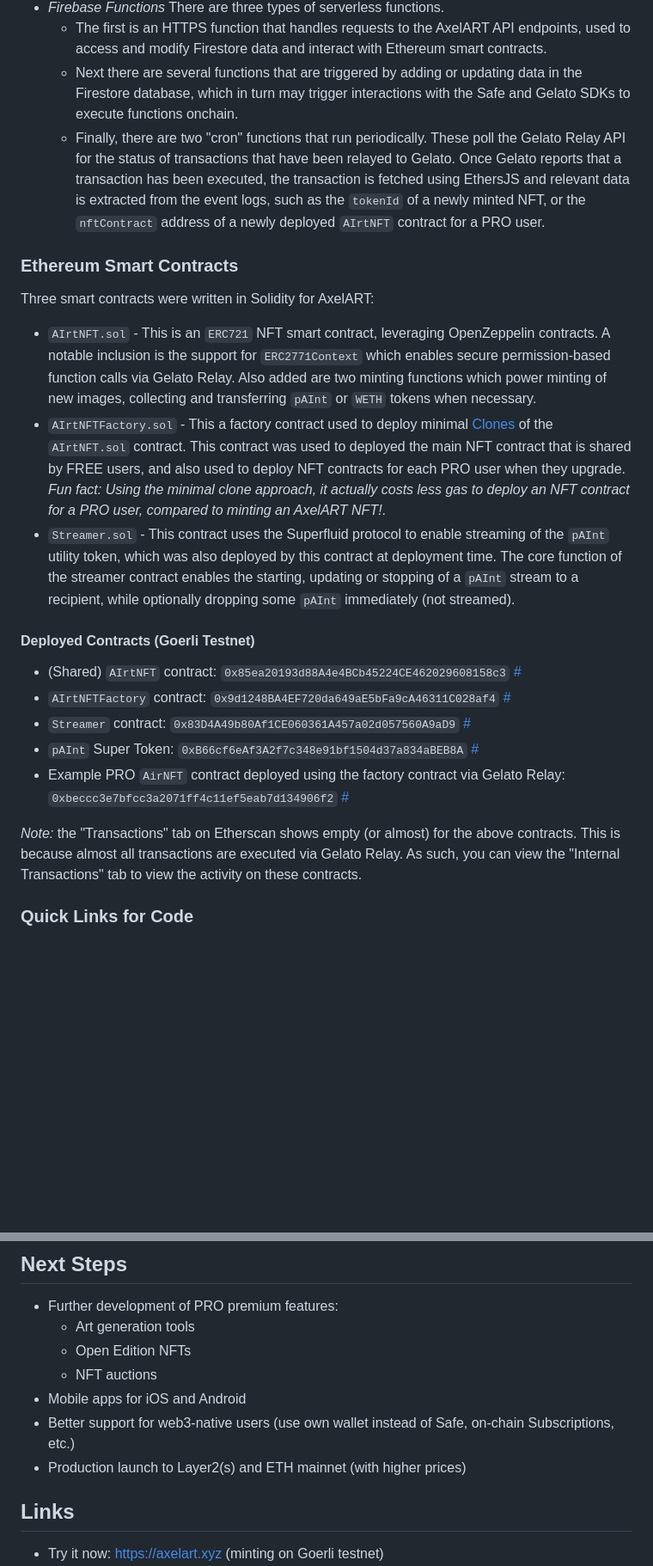
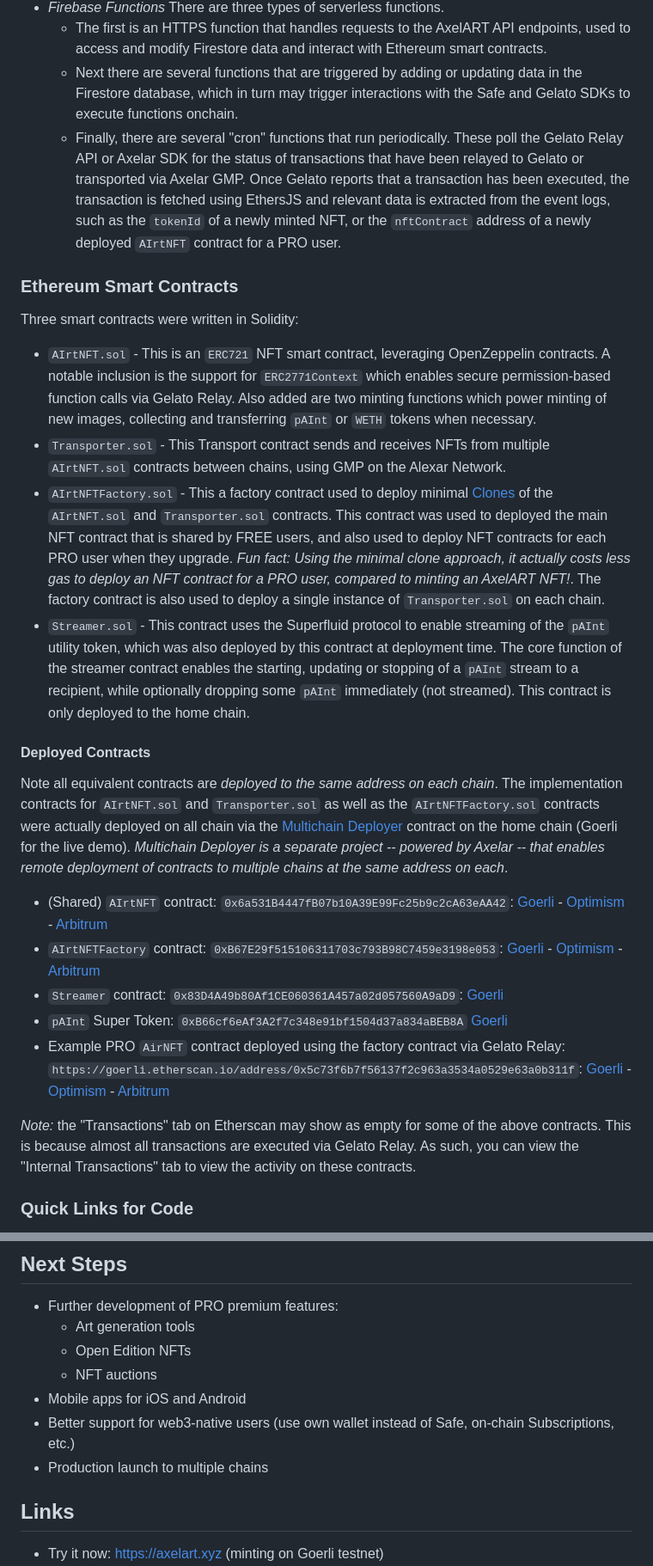
Before and after one commit to markcarey/airtist, a Markdown page: README.md, 2 parts joined by grey strips. Shown at 86% size. GitHub-like rendering; blank space fills up the shorter version.

Commit message:
more readme

```diff
--- a/README.md
+++ b/README.md
@@ -207,25 +207,28 @@ AxelART uses three core services from Google Firebase for server-side functions.
 - *Firebase Functions* There are three types of serverless functions.
   - The first is an HTTPS function that handles requests to the AxelART API endpoints, used to access and modify Firestore data and interact with Ethereum smart contracts.
   - Next there are several functions that are triggered by adding or updating data in the Firestore database, which in turn may trigger interactions with the Safe and Gelato SDKs to execute functions onchain.
-  - Finally, there are two "cron" functions that run periodically. These poll the Gelato Relay API for the status of transactions that have been relayed to Gelato. Once Gelato reports that a transaction has been executed, the transaction is fetched using EthersJS and relevant data is extracted from the event logs, such as the `tokenId` of a newly minted NFT, or the `nftContract` address of a newly deployed `AIrtNFT` contract for a PRO user.
+  - Finally, there are several "cron" functions that run periodically. These poll the Gelato Relay API or Axelar SDK for the status of transactions that have been relayed to Gelato or transported via Axelar GMP. Once Gelato reports that a transaction has been executed, the transaction is fetched using EthersJS and relevant data is extracted from the event logs, such as the `tokenId` of a newly minted NFT, or the `nftContract` address of a newly deployed `AIrtNFT` contract for a PRO user.
 
 ### Ethereum Smart Contracts
 
-Three smart contracts were written in Solidity for AxelART:
+Three smart contracts were written in Solidity:
 
 - `AIrtNFT.sol` - This is an `ERC721` NFT smart contract, leveraging OpenZeppelin contracts. A notable inclusion is the support for `ERC2771Context` which enables secure permission-based function calls via Gelato Relay. Also added are two minting functions which power minting of new images, collecting and transferring `pAInt` or `WETH` tokens when necessary.
-- `AIrtNFTFactory.sol` - This a factory contract used to deploy minimal [Clones](https://docs.openzeppelin.com/contracts/4.x/api/proxy#Clones) of the `AIrtNFT.sol` contract. This contract was used to deployed the main NFT contract that is shared by FREE users, and also used to deploy NFT contracts for each PRO user when they upgrade. *Fun fact:* _Using the minimal clone approach, it actually costs *less gas* to deploy an NFT contract for a PRO user, compared to minting an AxelART NFT!_.
-- `Streamer.sol` - This contract uses the Superfluid protocol to enable streaming of the `pAInt` utility token, which was also deployed by this contract at deployment time. The core function of the streamer contract enables the starting, updating or stopping of a `pAInt` stream to a recipient, while optionally dropping some `pAInt` immediately (not streamed).
+- `Transporter.sol` - This Transport contract sends and receives NFTs from multiple `AIrtNFT.sol` contracts between chains, using GMP on the Alexar Network.
+- `AIrtNFTFactory.sol` - This a factory contract used to deploy minimal [Clones](https://docs.openzeppelin.com/contracts/4.x/api/proxy#Clones) of the `AIrtNFT.sol` and `Transporter.sol` contracts. This contract was used to deployed the main NFT contract that is shared by FREE users, and also used to deploy NFT contracts for each PRO user when they upgrade. *Fun fact:* _Using the minimal clone approach, it actually costs *less gas* to deploy an NFT contract for a PRO user, compared to minting an AxelART NFT!_. The factory contract is also used to deploy a single instance of `Transporter.sol` on each chain.
+- `Streamer.sol` - This contract uses the Superfluid protocol to enable streaming of the `pAInt` utility token, which was also deployed by this contract at deployment time. The core function of the streamer contract enables the starting, updating or stopping of a `pAInt` stream to a recipient, while optionally dropping some `pAInt` immediately (not streamed). This contract is only deployed to the home chain.
 
-#### Deployed Contracts (Goerli Testnet)
+#### Deployed Contracts
 
-- (Shared) `AIrtNFT` contract: `0x85ea20193d88A4e4BCb45224CE462029608158c3` [#](https://goerli.etherscan.io/address/0x85ea20193d88A4e4BCb45224CE462029608158c3)
-- `AIrtNFTFactory` contract: `0x9d1248BA4EF720da649aE5bFa9cA46311C028af4` [#](https://goerli.etherscan.io/address/0x9d1248BA4EF720da649aE5bFa9cA46311C028af4)
-- `Streamer` contract: `0x83D4A49b80Af1CE060361A457a02d057560A9aD9` [#](https://goerli.etherscan.io/address/0x83D4A49b80Af1CE060361A457a02d057560A9aD9)
-- `pAInt` Super Token: `0xB66cf6eAf3A2f7c348e91bf1504d37a834aBEB8A` [#](https://goerli.etherscan.io/address/0xB66cf6eAf3A2f7c348e91bf1504d37a834aBEB8A)
-- Example PRO `AirNFT` contract deployed using the factory contract via Gelato Relay: `0xbeccc3e7bfcc3a2071ff4c11ef5eab7d134906f2` [#](https://goerli.etherscan.io/address/0xbeccc3e7bfcc3a2071ff4c11ef5eab7d134906f2)
+Note all equivalent contracts are _deployed to the same address on each chain_. The implementation contracts for `AIrtNFT.sol` and `Transporter.sol` as well as the `AIrtNFTFactory.sol` contracts were actually deployed on all chain via the [Multichain Deployer](https://github.com/markcarey/multichain-deployer) contract on the home chain (Goerli for the live demo). _Multichain Deployer is a separate project -- powered by Axelar -- that enables remote deployment of contracts to multiple chains at the same address on each_.
 
-*Note:* the "Transactions" tab on Etherscan shows empty (or almost) for the above contracts. This is because almost all transactions are executed via Gelato Relay. As such, you can view the "Internal Transactions" tab to view the activity on these contracts.
+- (Shared) `AIrtNFT` contract: `0x6a531B4447fB07b10A39E99Fc25b9c2cA63eAA42`: [Goerli](https://goerli.etherscan.io/address/0x6a531B4447fB07b10A39E99Fc25b9c2cA63eAA42) - [Optimism](https://goerli-optimism.etherscan.io/address/0x6a531b4447fb07b10a39e99fc25b9c2ca63eaa42) - [Arbitrum](https://goerli.arbiscan.io/address/0x6a531b4447fb07b10a39e99fc25b9c2ca63eaa42)
+- `AIrtNFTFactory` contract: `0xB67E29f515106311703c793B98C7459e3198e053`: [Goerli](https://goerli.etherscan.io/address/0xB67E29f515106311703c793B98C7459e3198e053) - [Optimism](https://goerli-optimism.etherscan.io/address/0xB67E29f515106311703c793B98C7459e3198e053) - [Arbitrum](https://goerli.arbiscan.io/address/0xB67E29f515106311703c793B98C7459e3198e053)
+- `Streamer` contract: `0x83D4A49b80Af1CE060361A457a02d057560A9aD9`: [Goerli](https://goerli.etherscan.io/address/0x83D4A49b80Af1CE060361A457a02d057560A9aD9)
+- `pAInt` Super Token: `0xB66cf6eAf3A2f7c348e91bf1504d37a834aBEB8A` [Goerli](https://goerli.etherscan.io/address/0xB66cf6eAf3A2f7c348e91bf1504d37a834aBEB8A)
+- Example PRO `AirNFT` contract deployed using the factory contract via Gelato Relay: `https://goerli.etherscan.io/address/0x5c73f6b7f56137f2c963a3534a0529e63a0b311f`: [Goerli](https://goerli.etherscan.io/address/https://goerli.etherscan.io/address/0x5c73f6b7f56137f2c963a3534a0529e63a0b311f) - [Optimism](https://goerli-optimism.etherscan.io/address/0x5C73f6B7F56137F2c963A3534A0529e63A0b311F) - [Arbitrum](https://goerli.arbiscan.io/address/0x5C73f6B7F56137F2c963A3534A0529e63A0b311F)
+
+*Note:* the "Transactions" tab on Etherscan may show as empty for some of the above contracts. This is because almost all transactions are executed via Gelato Relay. As such, you can view the "Internal Transactions" tab to view the activity on these contracts.
 
 ### Quick Links for Code
 
@@ -251,7 +256,7 @@ Here are some quick links to code in this repo, including some examples of where
   - NFT auctions
 - Mobile apps for iOS and Android
 - Better support for web3-native users (use own wallet instead of Safe, on-chain Subscriptions, etc.)
-- Production launch to Layer2(s) and ETH mainnet (with higher prices)
+- Production launch to multiple chains
 
 ## Links
 
```
Also changed, not shown: other parts of README.md (+11 -9 lines).
